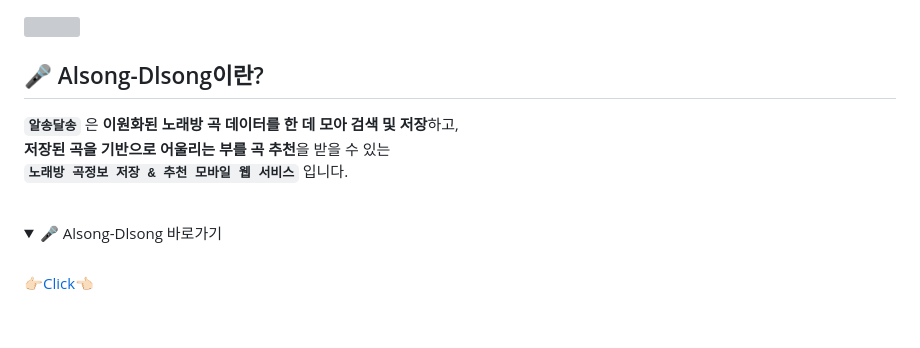
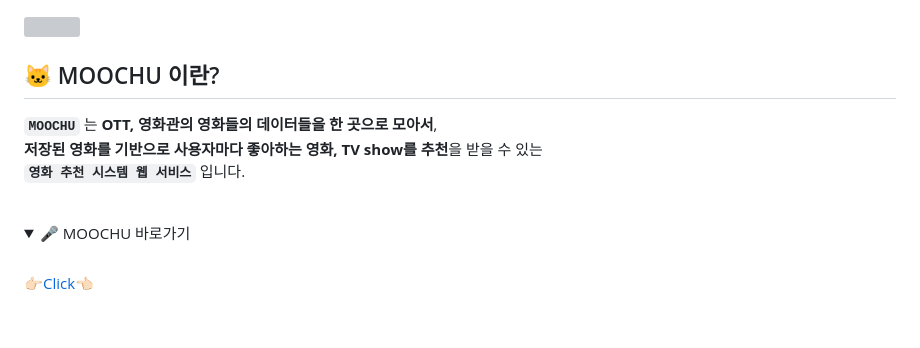
Before and after one commit to jsjang96/MOOCHU_project, a Markdown page: README.md, the part around one of its changes. GitHub-like rendering; folded sections open; grey boxes are pictures that could not be loaded.

```diff
--- a/README.md
+++ b/README.md
@@ -1,15 +1,15 @@
 <img src="https://capsule-render.vercel.app/api?type=rounded&color=auto&height=200&section=header&text=Alsong-Dlsong&fontSize=90" />
 
-## 🎤 Alsong-Dlsong이란?
+## 🐱 MOOCHU 이란?
 
-**`알송달송`** 은 **이원화된 노래방 곡 데이터를 한 데 모아 검색 및 저장**하고, <br>
-**저장된 곡을 기반으로 어울리는 부를 곡 추천**을 받을 수 있는<br>
-**`노래방 곡정보 저장 & 추천 모바일 웹 서비스`** 입니다. <br>
+**`MOOCHU`** 는 **OTT, 영화관의 영화들의 데이터들을 한 곳으로 모아서**, <br>
+**저장된 영화를 기반으로 사용자마다 좋아하는 영화, TV show를 추천**을 받을 수 있는<br>
+**`영화 추천 시스템 웹 서비스`** 입니다. <br>
 
 <br>
 
 <details>
-<summary>🎤 Alsong-Dlsong 바로가기</summary>
+<summary>🎤 MOOCHU 바로가기</summary>
 <div markdown="1">
 
 <br>
```
Also changed, not shown: other parts of README.md (+15 -35 lines).
